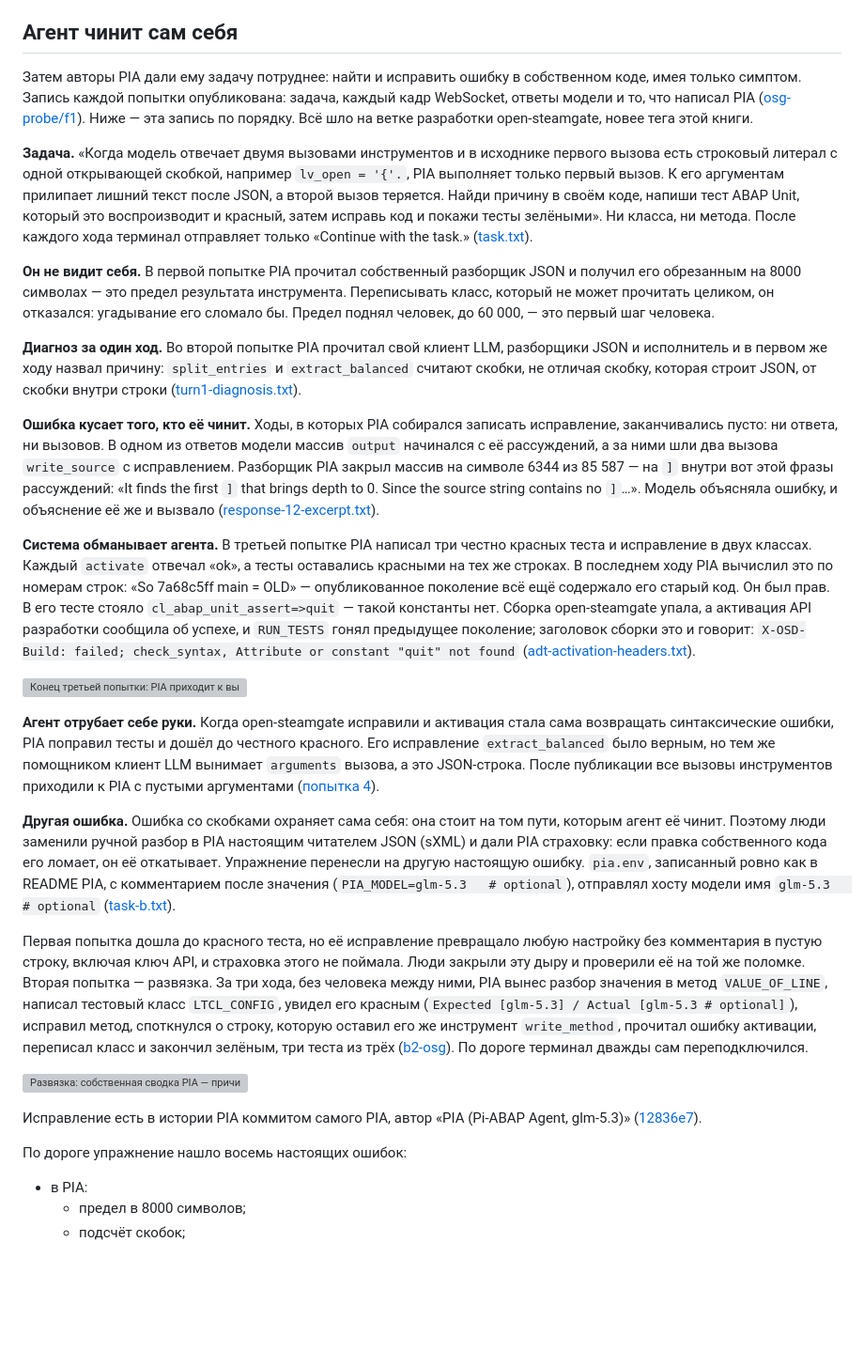
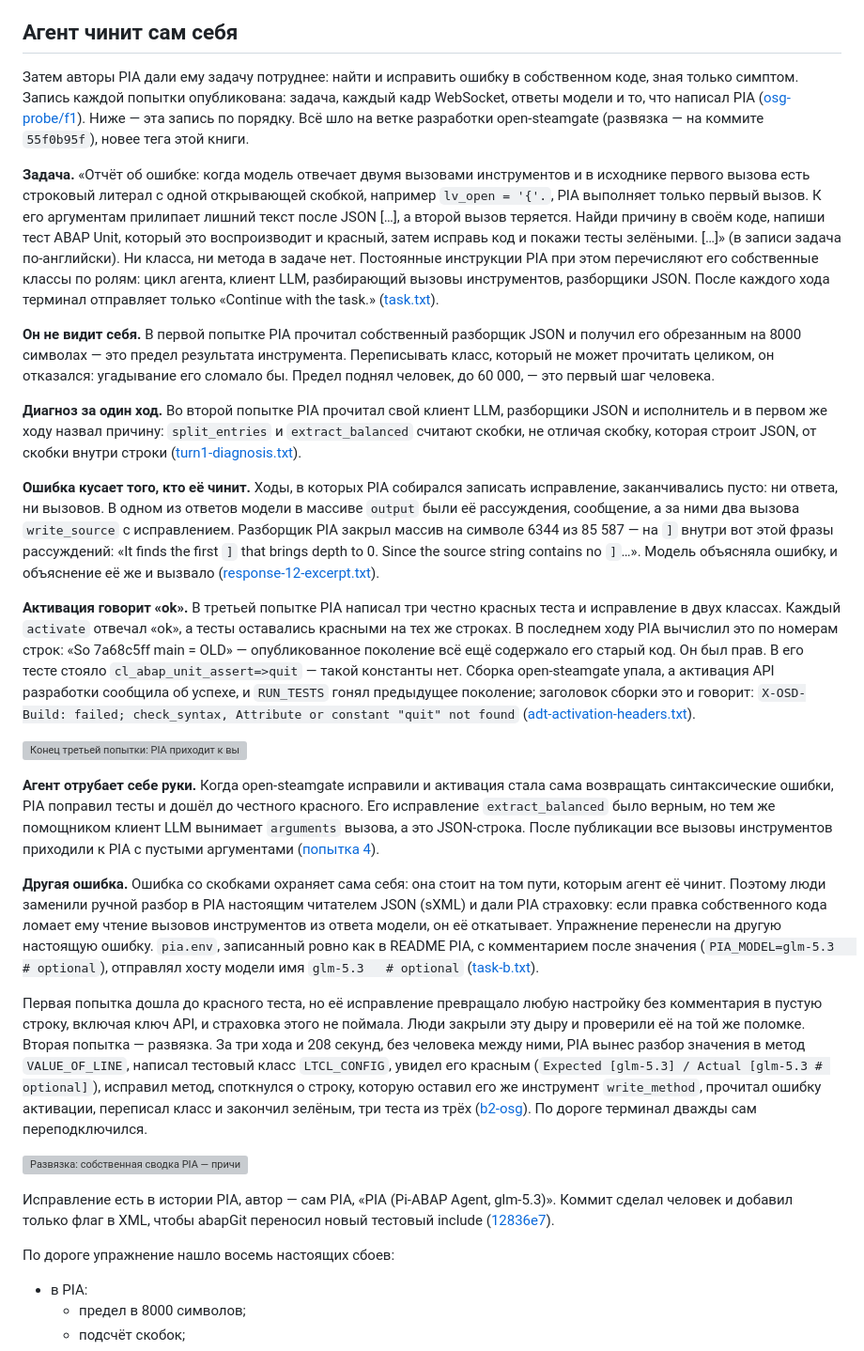
Before and after one commit to oisee/osg-demo, a Markdown page: book/ru/19-pia.md, the part around the change. Shown at 94% size. Drawn GitHub-style; blank space fills up the shorter version; grey boxes are pictures that could not be loaded.

```diff
--- a/book/ru/19-pia.md
+++ b/book/ru/19-pia.md
@@ -171,17 +171,21 @@ SAP запрещает ABAP Unit и запись исходников, то ес
 ## Агент чинит сам себя
 
 Затем авторы PIA дали ему задачу потруднее: найти и исправить ошибку в
-собственном коде, имея только симптом. Запись каждой попытки опубликована:
+собственном коде, зная только симптом. Запись каждой попытки опубликована:
 задача, каждый кадр WebSocket, ответы модели и то, что написал PIA
 ([osg-probe/f1](https://github.com/oisee/pia/tree/d68a778/osg-probe/f1)). Ниже — эта запись по порядку. Всё шло
-на ветке разработки open-steamgate, новее тега этой книги.
+на ветке разработки open-steamgate (развязка — на коммите `55f0b95f`),
+новее тега этой книги.
 
-**Задача.** «Когда модель отвечает двумя вызовами инструментов и в исходнике
-первого вызова есть строковый литерал с одной открывающей скобкой, например
-`lv_open = '{'.`, PIA выполняет только первый вызов. К его аргументам
-прилипает лишний текст после JSON, а второй вызов теряется. Найди причину в
-своём коде, напиши тест ABAP Unit, который это воспроизводит и красный,
-затем исправь код и покажи тесты зелёными». Ни класса, ни метода. После
+**Задача.** «Отчёт об ошибке: когда модель отвечает двумя вызовами
+инструментов и в исходнике первого вызова есть строковый литерал с одной
+открывающей скобкой, например `lv_open = '{'.`, PIA выполняет только первый
+вызов. К его аргументам прилипает лишний текст после JSON […], а второй
+вызов теряется. Найди причину в своём коде, напиши тест ABAP Unit, который
+это воспроизводит и красный, затем исправь код и покажи тесты зелёными. […]»
+(в записи задача по-английски). Ни класса, ни метода в задаче нет. Постоянные
+инструкции PIA при этом перечисляют его собственные классы по ролям: цикл
+агента, клиент LLM, разбирающий вызовы инструментов, разборщики JSON. После
 каждого хода терминал отправляет только «Continue with the task.»
 ([task.txt](https://github.com/oisee/pia/blob/d68a778/osg-probe/f1/task.txt)).
 
@@ -199,14 +203,14 @@ JSON и получил его обрезанным на 8000 символах
 
 **Ошибка кусает того, кто её чинит.** Ходы, в которых PIA собирался
 записать исправление, заканчивались пусто: ни ответа, ни вызовов. В одном из
-ответов модели массив `output` начинался с её рассуждений, а за ними шли два
+ответов модели в массиве `output` были её рассуждения, сообщение, а за ними два
 вызова `write_source` с исправлением. Разборщик PIA закрыл массив на символе
 6344 из 85 587 — на `]` внутри вот этой фразы рассуждений: «It finds the
 first `]` that brings depth to 0. Since the source string contains no `]`…».
 Модель объясняла ошибку, и объяснение её же и вызвало
 ([response-12-excerpt.txt](https://github.com/oisee/pia/blob/d68a778/osg-probe/f1/attempt3-osg/response-12-excerpt.txt)).
 
-**Система обманывает агента.** В третьей попытке PIA написал три честно
+**Активация говорит «ok».** В третьей попытке PIA написал три честно
 красных теста и исправление в двух классах. Каждый `activate` отвечал «ok»,
 а тесты оставались красными на тех же строках. В последнем ходу PIA
 вычислил это по номерам строк: «So 7a68c5ff main = OLD» — опубликованное
@@ -229,7 +233,8 @@ first `]` that brings depth to 0. Since the source string contains no `]`…».
 **Другая ошибка.** Ошибка со скобками охраняет сама себя: она стоит на том
 пути, которым агент её чинит. Поэтому люди заменили ручной разбор в PIA
 настоящим читателем JSON (sXML) и дали PIA страховку: если правка
-собственного кода его ломает, он её откатывает. Упражнение перенесли на
+собственного кода ломает ему чтение вызовов инструментов из ответа модели,
+он её откатывает. Упражнение перенесли на
 другую настоящую ошибку. `pia.env`, записанный ровно как в README PIA, с
 комментарием после значения (`PIA_MODEL=glm-5.3   # optional`), отправлял
 хосту модели имя `glm-5.3   # optional`
@@ -238,7 +243,8 @@ first `]` that brings depth to 0. Since the source string contains no `]`…».
 Первая попытка дошла до красного теста, но её исправление превращало любую
 настройку без комментария в пустую строку, включая ключ API, и страховка
 этого не поймала. Люди закрыли эту дыру и проверили её на той же поломке.
-Вторая попытка — развязка. За три хода, без человека между ними, PIA вынес
+Вторая попытка — развязка. За три хода и 208 секунд, без человека между
+ними, PIA вынес
 разбор значения в метод `VALUE_OF_LINE`, написал тестовый класс
 `LTCL_CONFIG`, увидел его красным
 (`Expected [glm-5.3] / Actual [glm-5.3 # optional]`), исправил метод,
@@ -249,11 +255,12 @@ first `]` that brings depth to 0. Since the source string contains no `]`…».
 
 ![Развязка: собственная сводка PIA — причина, красный тест, исправление, три теста зелёные](../img/pia-f1-green.png)
 
-Исправление есть в истории PIA коммитом самого PIA, автор
-«PIA (Pi-ABAP Agent, glm-5.3)»
+Исправление есть в истории PIA, автор — сам PIA,
+«PIA (Pi-ABAP Agent, glm-5.3)». Коммит сделал человек и добавил только флаг в
+XML, чтобы abapGit переносил новый тестовый include
 ([12836e7](https://github.com/oisee/pia/commit/12836e7)).
 
-По дороге упражнение нашло восемь настоящих ошибок:
+По дороге упражнение нашло восемь настоящих сбоев:
 - в PIA:
   - предел в 8000 символов;
   - подсчёт скобок;
```
Also changed, not shown: book/19-pia.md (+25 -19 lines).
